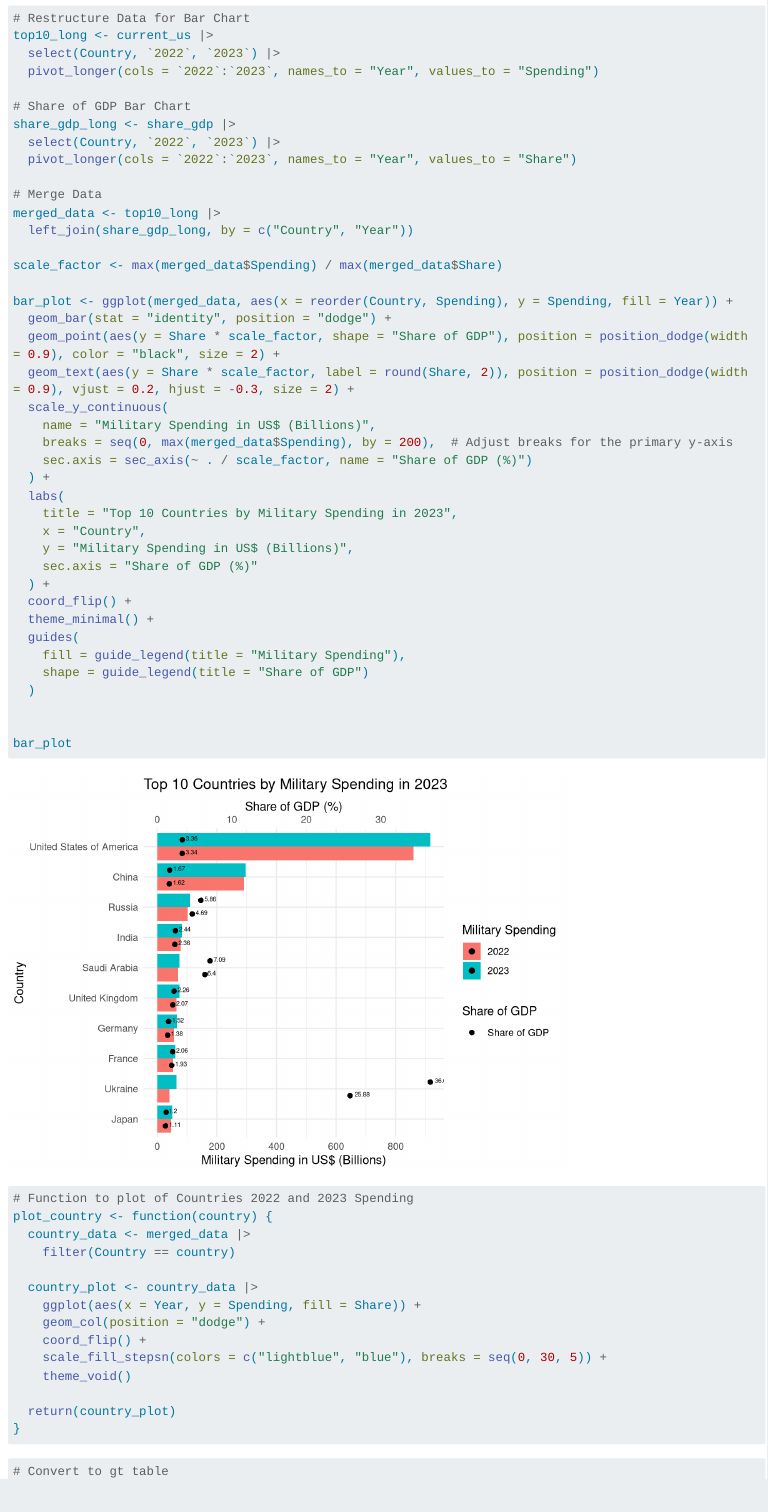
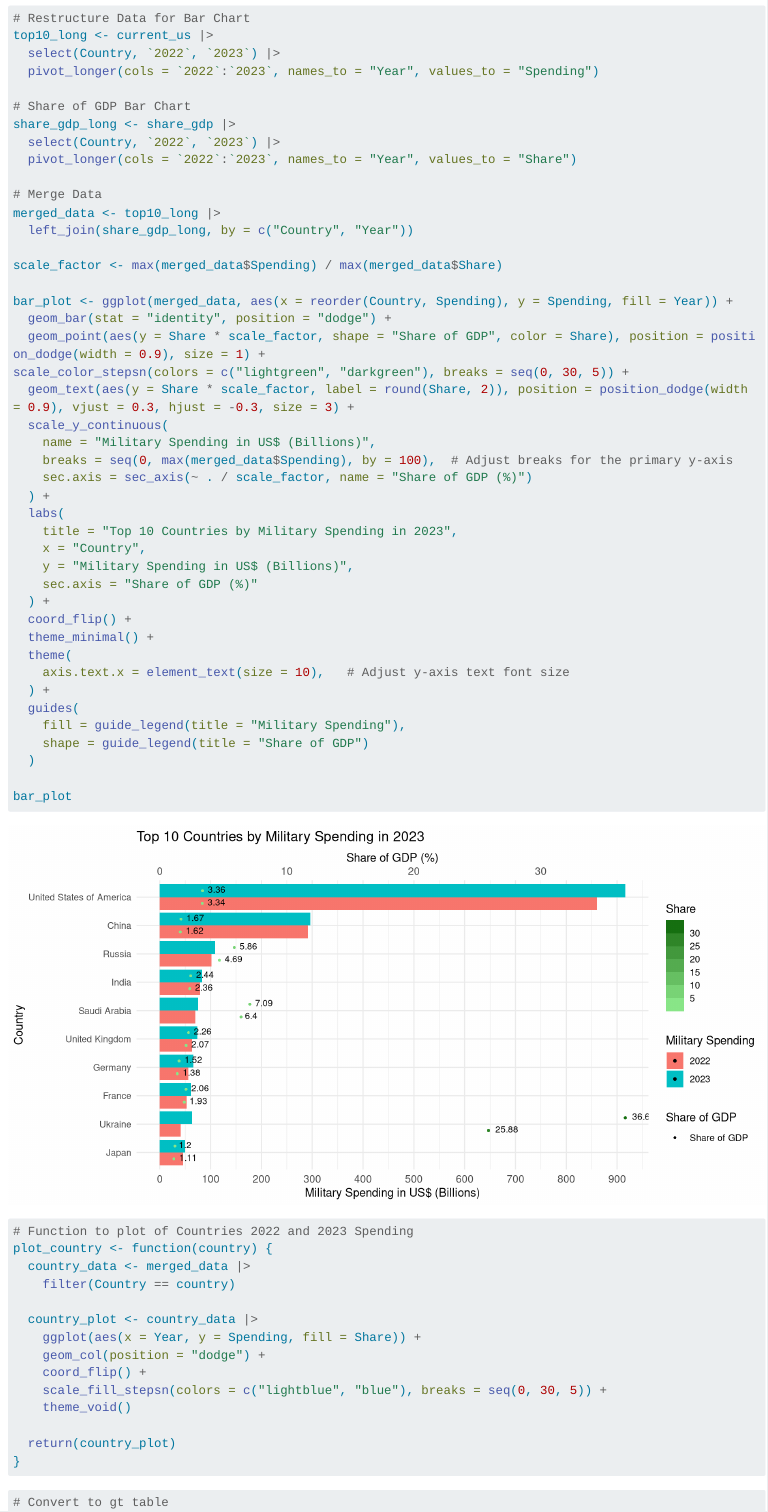
Before and after one commit to ryanozy/csc3107-infovis, a Quarto document (pre-processing.qmd): the page in a window 1100 px wide, from 8780 px down. Rendered offline with R 4.5, knitr and Pandoc in place of Quarto, with nearby package versions; some code elsewhere in the file could not run offline; long lines of code are wrapped.

Commit message:
Updated gradient, label sizing, and plot sizing

````diff
--- a/pre-processing.qmd
+++ b/pre-processing.qmd
@@ -232,11 +234,12 @@ scale_factor <- max(merged_data$Spending) / max(merged_data$Share)
 
 bar_plot <- ggplot(merged_data, aes(x = reorder(Country, Spending), y = Spending, fill = Year)) +
   geom_bar(stat = "identity", position = "dodge") +
-  geom_point(aes(y = Share * scale_factor, shape = "Share of GDP"), position = position_dodge(width = 0.9), color = "black", size = 2) +
-  geom_text(aes(y = Share * scale_factor, label = round(Share, 2)), position = position_dodge(width = 0.9), vjust = 0.2, hjust = -0.3, size = 2) +
+  geom_point(aes(y = Share * scale_factor, shape = "Share of GDP", color = Share), position = position_dodge(width = 0.9), size = 1) +
+scale_color_stepsn(colors = c("lightgreen", "darkgreen"), breaks = seq(0, 30, 5)) +
+  geom_text(aes(y = Share * scale_factor, label = round(Share, 2)), position = position_dodge(width = 0.9), vjust = 0.3, hjust = -0.3, size = 3) +
   scale_y_continuous(
     name = "Military Spending in US$ (Billions)",
-    breaks = seq(0, max(merged_data$Spending), by = 200),  # Adjust breaks for the primary y-axis
+    breaks = seq(0, max(merged_data$Spending), by = 100),  # Adjust breaks for the primary y-axis
     sec.axis = sec_axis(~ . / scale_factor, name = "Share of GDP (%)")
   ) +
   labs(
@@ -247,11 +250,13 @@ bar_plot <- ggplot(merged_data, aes(x = reorder(Country, Spending), y = Spending
   ) +
   coord_flip() +
   theme_minimal() +
+  theme(
+    axis.text.x = element_text(size = 10),   # Adjust y-axis text font size
+  ) +
   guides(
     fill = guide_legend(title = "Military Spending"),
     shape = guide_legend(title = "Share of GDP")
   )
-
 
 bar_plot
 ```
````
Also changed, not shown: pre-processing.qmd (2 more changed lines).
